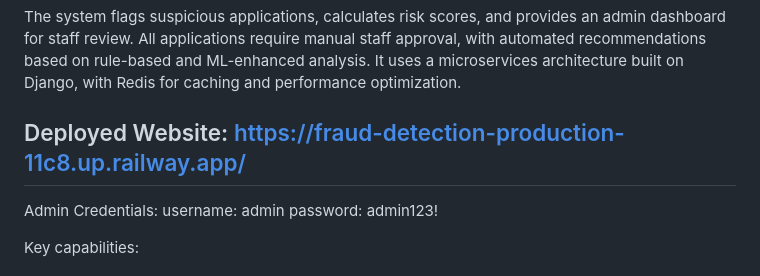
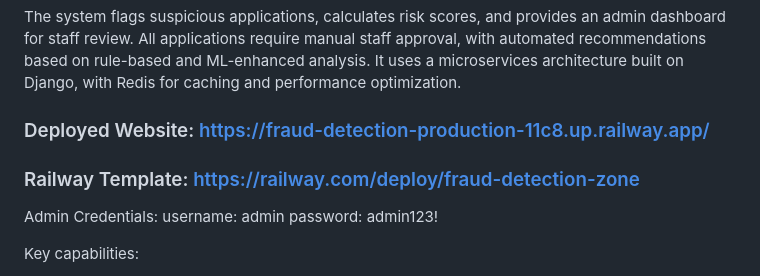
Before and after one commit to Oal304/fraud-detection, a Markdown page: README.md, the part around the change. Rendered like a GitHub page.

```diff
--- a/README.md
+++ b/README.md
@@ -6,7 +6,9 @@ VeriLoan is an advanced fraud detection and prevention system designed for banks
 
 The system flags suspicious applications, calculates risk scores, and provides an admin dashboard for staff review. All applications require manual staff approval, with automated recommendations based on rule-based and ML-enhanced analysis. It uses a microservices architecture built on Django, with Redis for caching and performance optimization.
 
-## Deployed Website: https://fraud-detection-production-11c8.up.railway.app/
+### Deployed Website: https://fraud-detection-production-11c8.up.railway.app/
+
+### Railway Template: https://railway.com/deploy/fraud-detection-zone
 
 Admin Credentials:
 username: admin
```
